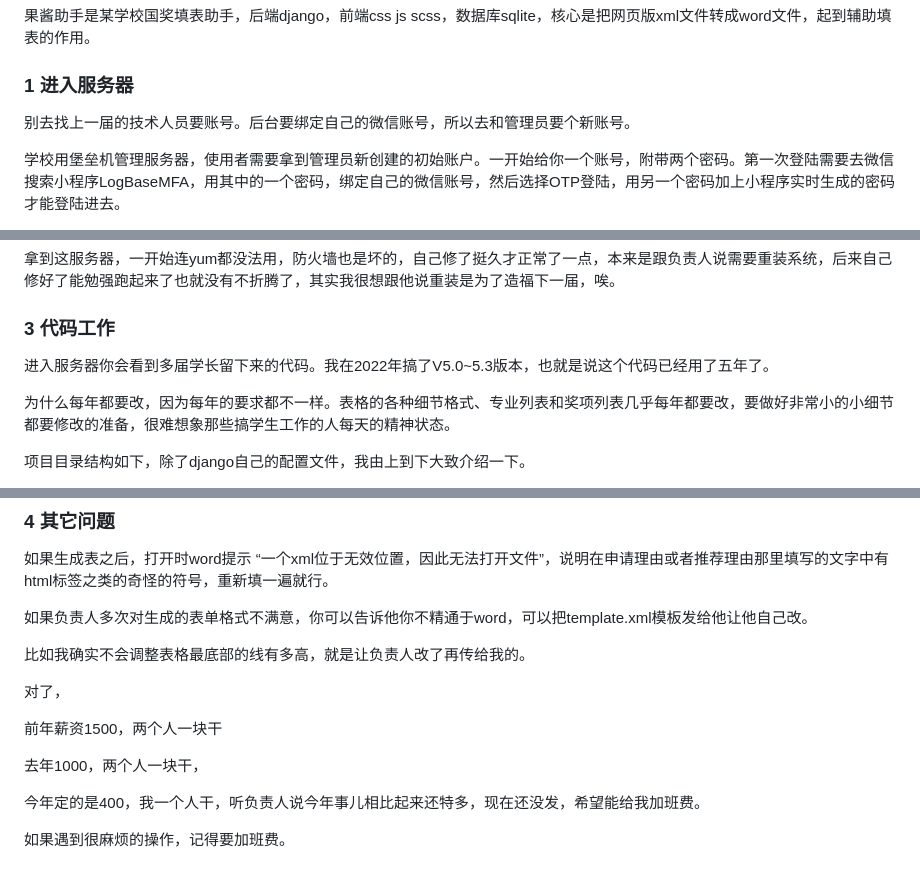
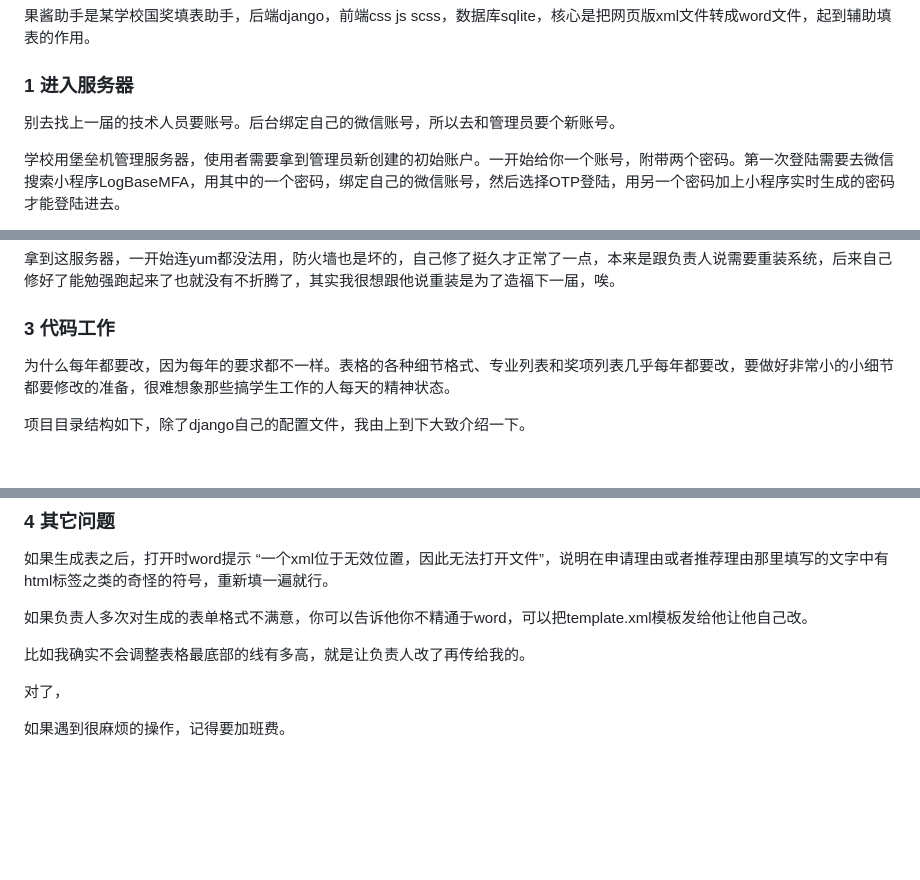
Before and after one commit to ltspace/JamAssistantWeb, a Markdown page: README.md, 3 parts joined by grey strips. Rendered like a GitHub page; blank space fills up the shorter version.

```diff
--- a/README.md
+++ b/README.md
@@ -4,7 +4,7 @@
 
 ### 1 进入服务器
 
-别去找上一届的技术人员要账号。后台要绑定自己的微信账号，所以去和管理员要个新账号。
+别去找上一届的技术人员要账号。后台绑定自己的微信账号，所以去和管理员要个新账号。
 
 学校用堡垒机管理服务器，使用者需要拿到管理员新创建的初始账户。一开始给你一个账号，附带两个密码。第一次登陆需要去微信搜索小程序LogBaseMFA，用其中的一个密码，绑定自己的微信账号，然后选择OTP登陆，用另一个密码加上小程序实时生成的密码才能登陆进去。
 
@@ -27,8 +27,6 @@
 拿到这服务器，一开始连yum都没法用，防火墙也是坏的，自己修了挺久才正常了一点，本来是跟负责人说需要重装系统，后来自己修好了能勉强跑起来了也就没有不折腾了，其实我很想跟他说重装是为了造福下一届，唉。
 
 ### 3 代码工作
-
-进入服务器你会看到多届学长留下来的代码。我在2022年搞了V5.0~5.3版本，也就是说这个代码已经用了五年了。
 
 为什么每年都要改，因为每年的要求都不一样。表格的各种细节格式、专业列表和奖项列表几乎每年都要改，要做好非常小的小细节都要修改的准备，很难想象那些搞学生工作的人每天的精神状态。
 
@@ -74,10 +72,4 @@ maj2code把学校给的专业列表生成网页表单需要的代码，
 
 对了，
 
-前年薪资1500，两个人一块干
-
-去年1000，两个人一块干，
-
-今年定的是400，我一个人干，听负责人说今年事儿相比起来还特多，现在还没发，希望能给我加班费。
-
 如果遇到很麻烦的操作，记得要加班费。
```
